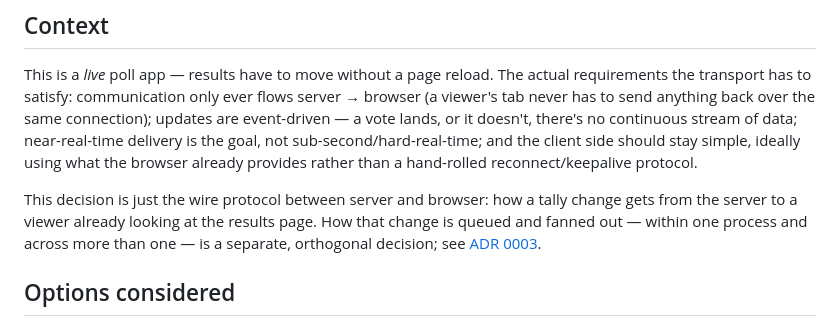
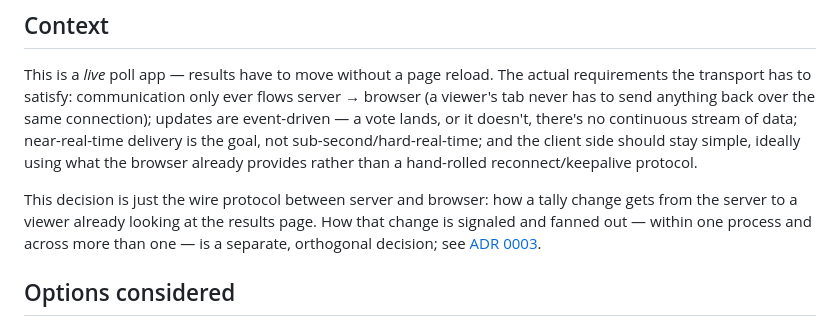
Before and after one commit to dennisschroeder/poll-tergeist, a Markdown page: docs/adr/0002-sse-transport.md, the part around the change. Drawn GitHub-style.

```diff
--- a/docs/adr/0002-sse-transport.md
+++ b/docs/adr/0002-sse-transport.md
@@ -12,7 +12,7 @@ sub-second/hard-real-time; and the client side should stay simple, ideally using
 already provides rather than a hand-rolled reconnect/keepalive protocol.
 
 This decision is just the wire protocol between server and browser: how a tally change gets from
-the server to a viewer already looking at the results page. How that change is queued and fanned
+the server to a viewer already looking at the results page. How that change is signaled and fanned
 out — within one process and across more than one — is a separate, orthogonal decision; see
 [ADR 0003](0003-tally-fan-out-and-queue-design.md).
 
```
Also changed, not shown: docs/adr/0003-tally-fan-out-and-queue-design.md (+10 -0 lines), docs/adr/0004-go-stdlib-no-build-frontend.md (+6 -3 lines).
